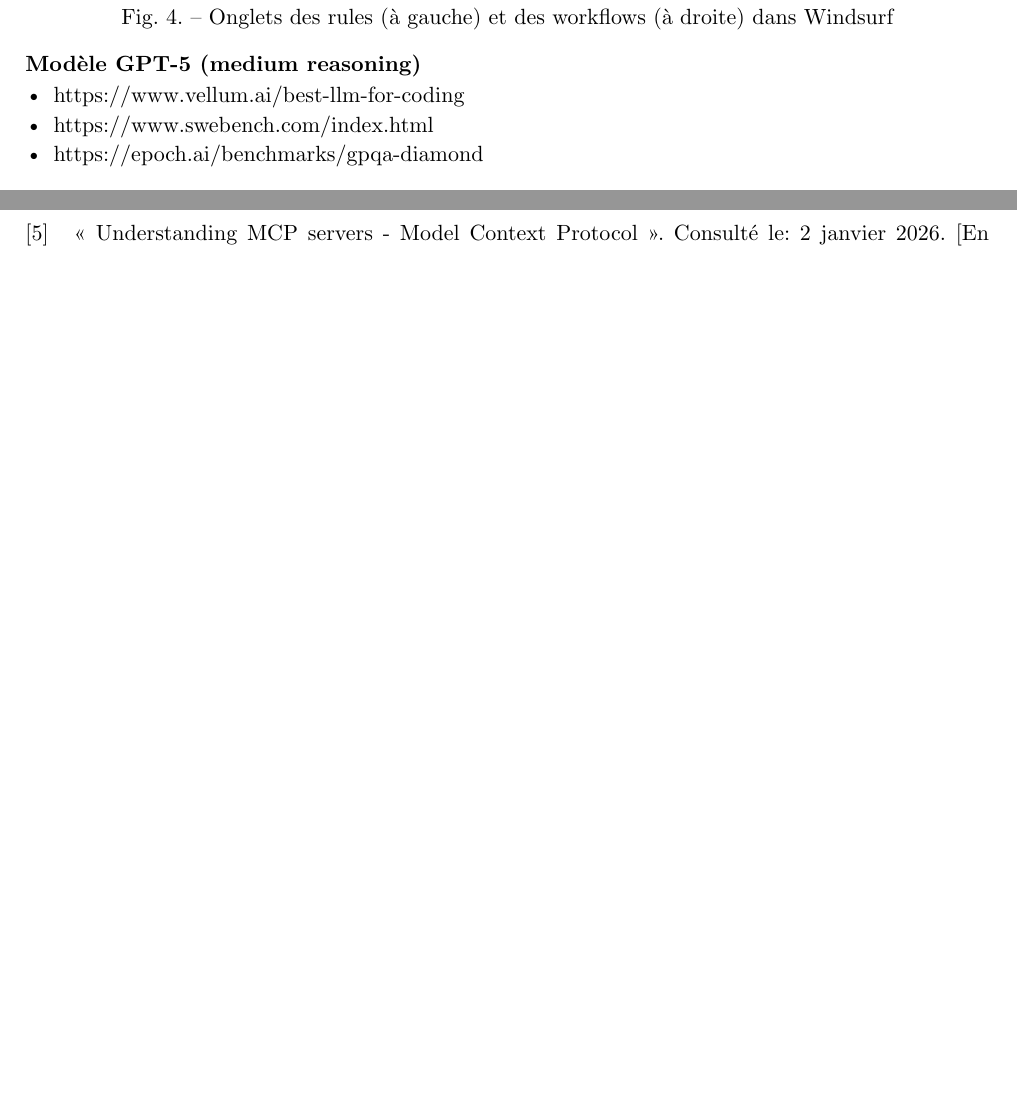
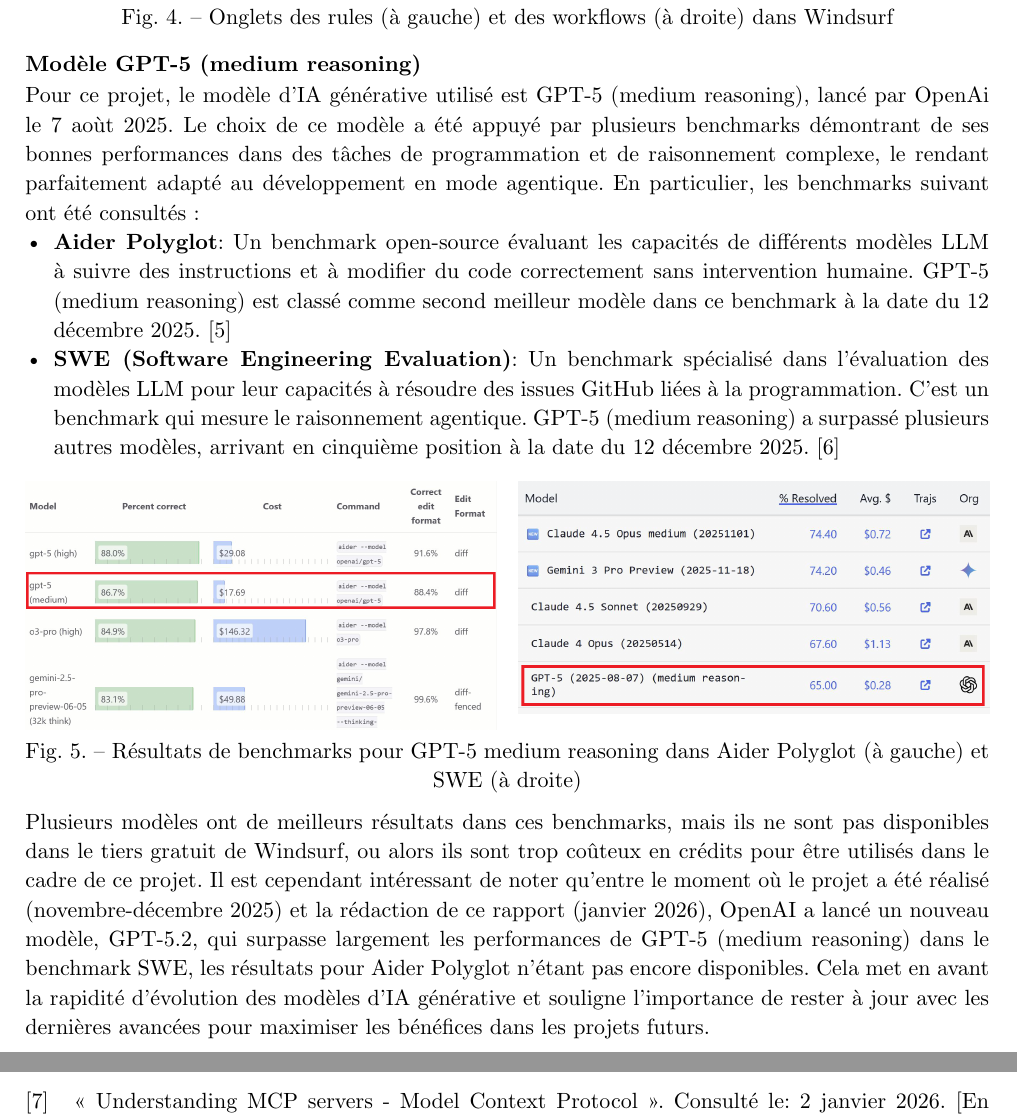
Before and after one commit to evarayHEIG/ItProMan_project, a Typst document (report.typ): two parts of pages 9 and 11 of 12 before the commit and two parts of pages 9 and 12 of 12 after it, joined at a grey line, cut so that both start at the same text, the shorter picture padded with empty space. Compiled offline with Typst 0.15.

Commit message:
Add gpt-5 chapter in report

```diff
--- a/report.typ
+++ b/report.typ
@@ -173,6 +173,9 @@
 
 === Modèle GPT-5 (medium reasoning)
 <modèle-gpt-5-medium-reasoning>
-- #link("https://www.vellum.ai/best-llm-for-coding")
-- #link("https://www.swebench.com/index.html")
-- #link("https://epoch.ai/benchmarks/gpqa-diamond")
+
+Pour ce projet, le modèle d'IA générative utilisé est GPT-5 (medium reasoning), lancé par OpenAi le 7 aoùt 2025. Le choix de ce modèle a été appuyé par plusieurs benchmarks démontrant de ses bonnes performances dans des tâches de programmation et de raisonnement complexe, le rendant parfaitement adapté au développement en mode agentique. En particulier, les benchmarks suivant ont été consultés :
+- #strong[Aider Polyglot]: Un benchmark open-source évaluant les capacités de différents modèles LLM à suivre des instructions et à modifier du code correctement sans intervention humaine. GPT-5 (medium reasoning) est classé comme second meilleur modèle dans ce benchmark à la date du 12 décembre 2025. #ref(<AiderDocs>)
+- #strong[SWE (Software Engineering Evaluation)]: Un benchmark spécialisé dans l'évaluation des modèles LLM pour leur capacités à résoudre des issues GitHub liées à la programmation. C'est un benchmark qui mesure le raisonnement agentique. GPT-5 (medium reasoning) a surpassé plusieurs autres modèles, arrivant en cinquième position à la date du 12 décembre 2025. #ref(<WwwWebsite>)
+
+#figure(
@@ -179,3 +188,7 @@
+  caption: [Résultats de benchmarks pour GPT-5 medium reasoning dans Aider Polyglot (à gauche) et  SWE (à droite)]
+)
+
+Plusieurs modèles ont de meilleurs résultats dans ces benchmarks, mais ils ne sont pas disponibles dans le tiers gratuit de Windsurf, ou alors ils sont trop coûteux en crédits pour être utilisés dans le cadre de ce projet. Il est cependant intéressant de noter qu'entre le moment où  le projet a été réalisé (novembre-décembre 2025) et la rédaction de ce rapport (janvier 2026), OpenAI a lancé un nouveau modèle, GPT-5.2, qui surpasse largement les performances de GPT-5 (medium reasoning) dans le benchmark SWE, les résultats pour Aider Polyglot n'étant pas encore disponibles. Cela met en avant la rapidité d'évolution des modèles d'IA générative et souligne l'importance de rester à jour avec les dernières avancées pour maximiser les bénéfices dans les projets futurs.
 
 == Participants
 
```
Also changed, not shown: images/aider_polyglot.png (added), images/swe.png (added), report.typ (6 more changed lines).
